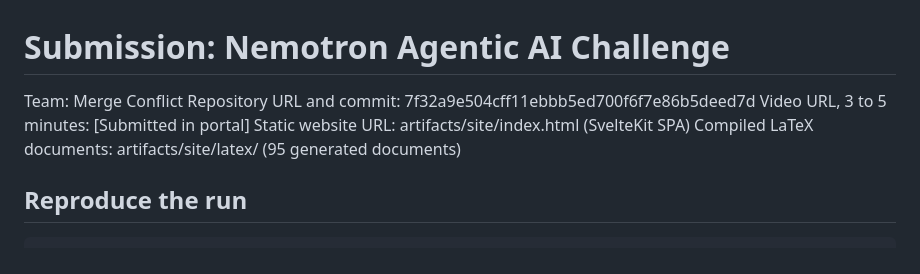
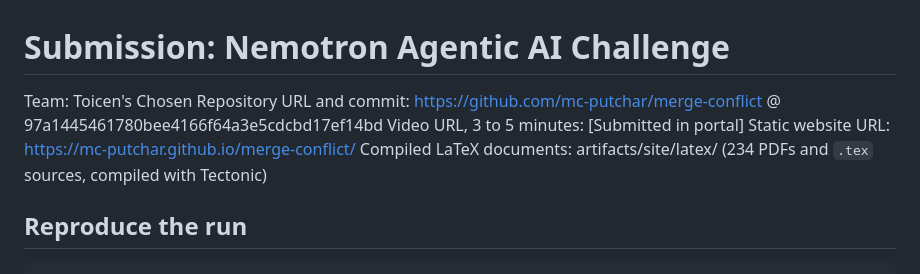
Before and after one commit to mc-putchar/merge-conflict, a Markdown page: templates/submission.md, the part around the change. Drawn GitHub-style.

Commit message:
Record deployed challenge site
Generated with [Devin](https://devin.ai)

Co-Authored-By: Devin <158243242+devin-ai-integration[bot]@users.noreply.github.com>

```diff
--- a/templates/submission.md
+++ b/templates/submission.md
@@ -1,10 +1,10 @@
 # Submission: Nemotron Agentic AI Challenge
 
-Team: Merge Conflict
-Repository URL and commit: 7f32a9e504cff11ebbb5ed700f6f7e86b5deed7d
+Team: Toicen's Chosen
+Repository URL and commit: https://github.com/mc-putchar/merge-conflict @ 97a1445461780bee4166f64a3e5cdcbd17ef14bd
 Video URL, 3 to 5 minutes: [Submitted in portal]
-Static website URL: artifacts/site/index.html (SvelteKit SPA)
-Compiled LaTeX documents: artifacts/site/latex/ (95 generated documents)
+Static website URL: https://mc-putchar.github.io/merge-conflict/
+Compiled LaTeX documents: artifacts/site/latex/ (234 PDFs and `.tex` sources, compiled with Tectonic)
 
 ## Reproduce the run
 
```
